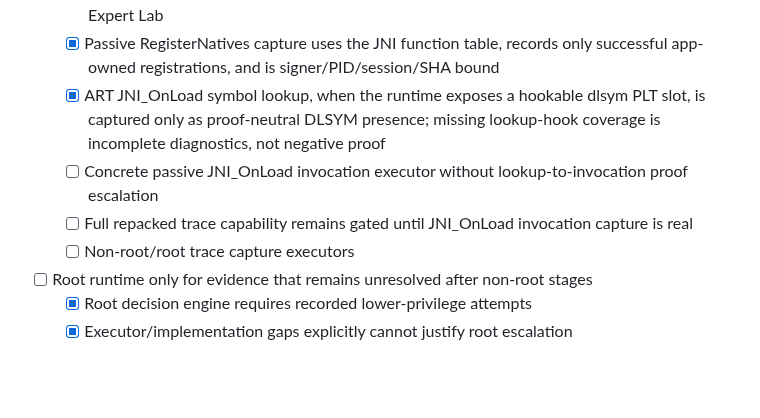
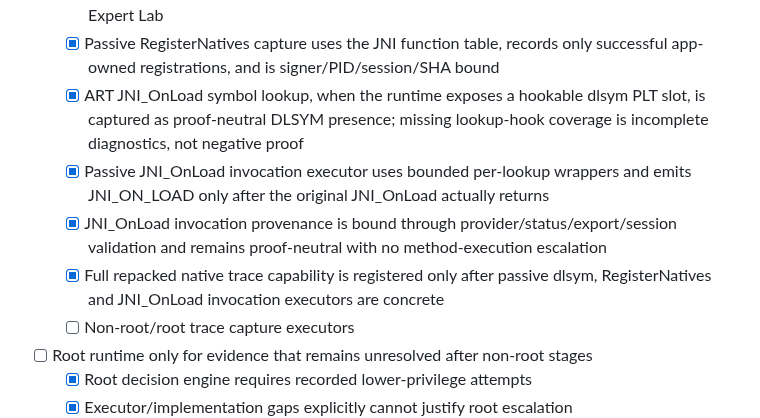
Before and after one commit to Ffenuss/ModKit, a Markdown page: docs/ROADMAP.md, the part around the change. GitHub-like rendering; blank space fills up the shorter version.

Commit message:
docs: mark complete repacked native trace executor

```diff
--- a/docs/ROADMAP.md
+++ b/docs/ROADMAP.md
@@ -150,9 +150,10 @@ Status: **ACTIVE**
   - [x] Passive repacked dlsym producer patches/restores app-owned PLT/GOT slots and validates positive observations
   - [x] Passive dlsym session/export is bounded, signer/PID/session/SHA bound and usable from Expert Lab
   - [x] Passive RegisterNatives capture uses the JNI function table, records only successful app-owned registrations, and is signer/PID/session/SHA bound
-  - [x] ART JNI_OnLoad symbol lookup, when the runtime exposes a hookable dlsym PLT slot, is captured only as proof-neutral DLSYM presence; missing lookup-hook coverage is incomplete diagnostics, not negative proof
-  - [ ] Concrete passive JNI_OnLoad invocation executor without lookup-to-invocation proof escalation
-  - [ ] Full repacked trace capability remains gated until JNI_OnLoad invocation capture is real
+  - [x] ART JNI_OnLoad symbol lookup, when the runtime exposes a hookable dlsym PLT slot, is captured as proof-neutral DLSYM presence; missing lookup-hook coverage is incomplete diagnostics, not negative proof
+  - [x] Passive JNI_OnLoad invocation executor uses bounded per-lookup wrappers and emits JNI_ON_LOAD only after the original JNI_OnLoad actually returns
+  - [x] JNI_OnLoad invocation provenance is bound through provider/status/export/session validation and remains proof-neutral with no method-execution escalation
+  - [x] Full repacked native trace capability is registered only after passive dlsym, RegisterNatives and JNI_OnLoad invocation executors are concrete
   - [ ] Non-root/root trace capture executors
 - [ ] Root runtime only for evidence that remains unresolved after non-root stages
   - [x] Root decision engine requires recorded lower-privilege attempts
```
